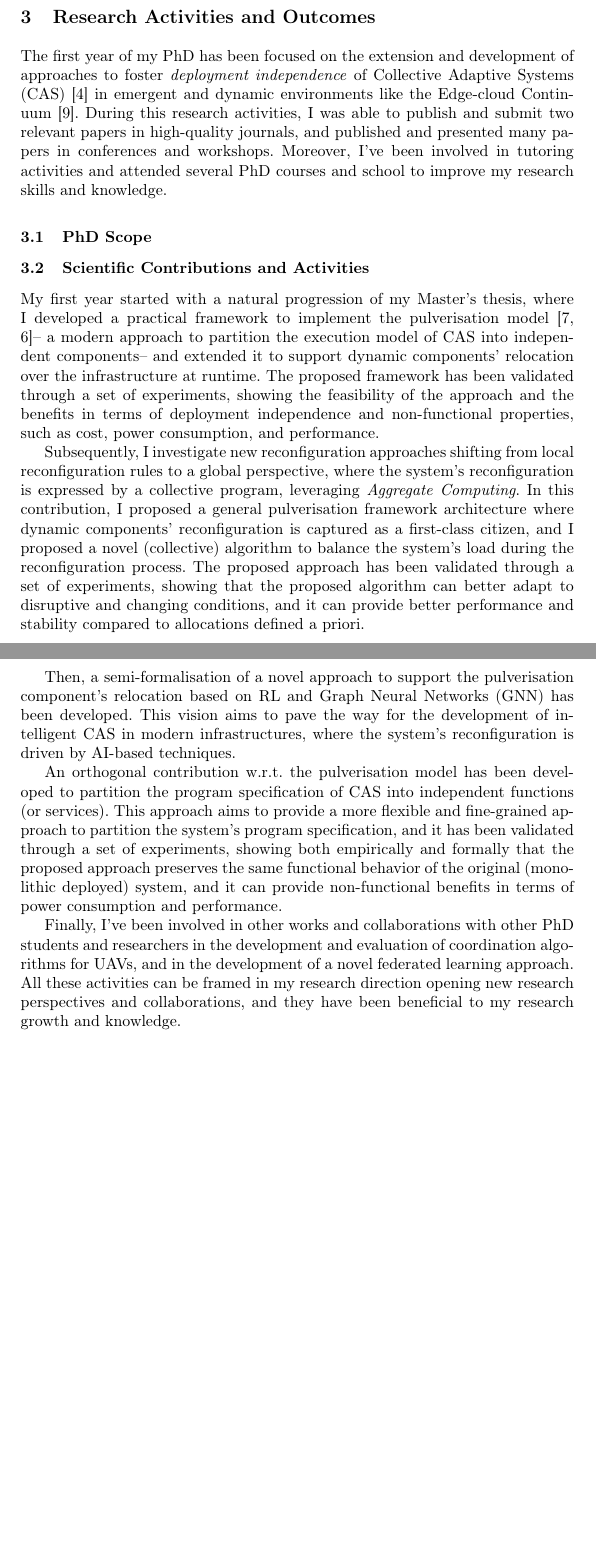
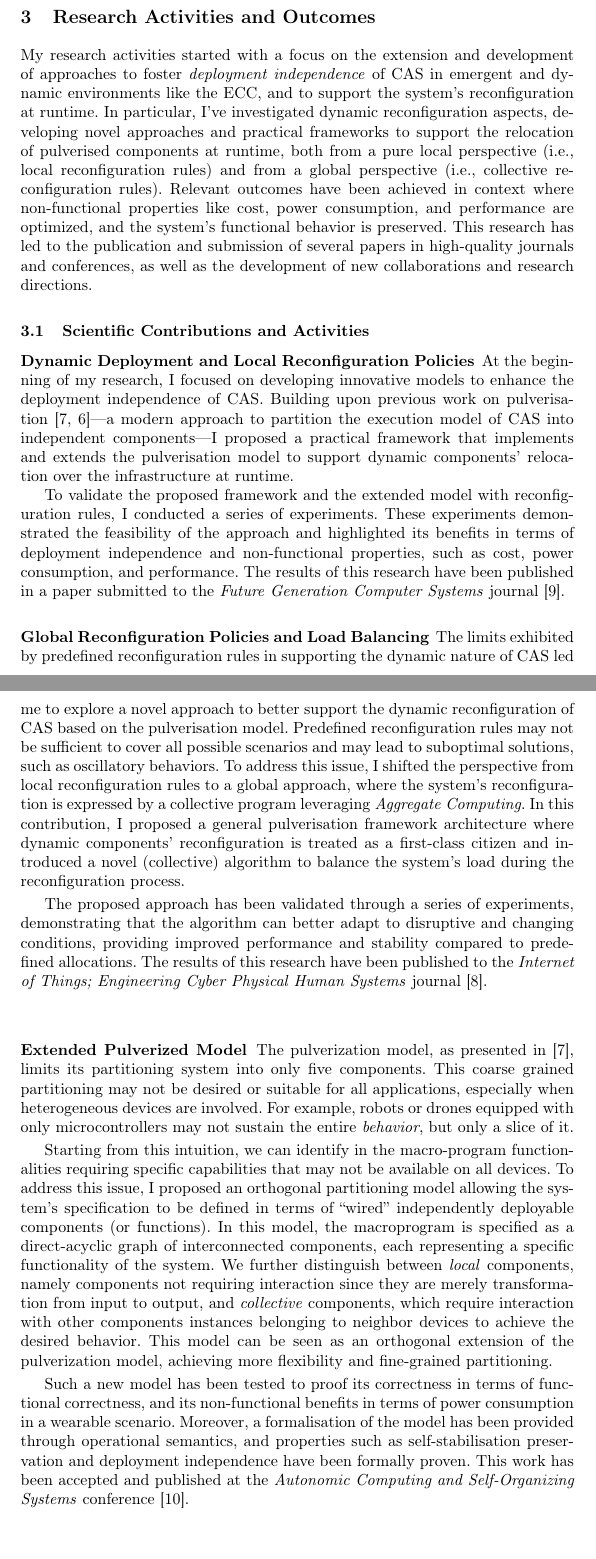
Before and after one commit to nicolasfara/phd-thesis-title-proposal, a LaTeX thesis (phd-thesis-title-proposal.tex): two parts of pages 5 and 6 of 9 before the commit and two parts of pages 5 and 6 of 10 after it, joined at a grey line, cut so that both start at the same text, the shorter picture padded with empty space. Compiled offline with pdfLaTeX.

Commit message:
more on contributions

```diff
--- a/phd-thesis-title-proposal.tex
+++ b/phd-thesis-title-proposal.tex
@@ -378,67 +378,98 @@ Hybrid deployments,
 where components are distributed across multiple devices,
 offer opportunities to optimize these trade-offs.
 
-\subsection{Multitier}
-\label{sec:multitier}
-
 \section{Research Activities and Outcomes}
 \label{sec:research-activities}
 
-The first year of my PhD has been focused on the extension and development of approaches to foster \emph{deployment independence} of Collective Adaptive Systems (CAS)~\cite{DBLP:conf/birthday/BucchiaroneM19} in emergent and dynamic environments like the Edge-cloud Continuum~\cite{DBLP:journals/access/MoreschiniPLNHT22}.
+My research activities started with a focus on the extension and development of approaches to foster \emph{deployment independence} of \ac{cas} in emergent and dynamic environments like the \ac{ecc},
+and to support the system's reconfiguration at runtime.
 %
-During this research activities,
-I was able to publish and submit two relevant papers in high-quality journals,
-and published and presented many papers in conferences and workshops.
+In particular,
+I've investigated dynamic reconfiguration aspects,
+developing novel approaches and practical frameworks to support the relocation of pulverised components at runtime,
+both from a pure local perspective (i.e., local reconfiguration rules) and from a global perspective (i.e., collective reconfiguration rules).
 %
-Moreover,
-I've been involved in tutoring activities and attended several PhD courses and school to improve my research skills and knowledge.
-
-\subsection{PhD Scope}
+Relevant outcomes have been achieved in context where non-functional properties like cost,
+power consumption,
+and performance are optimized,
+and the system's functional behavior is preserved.
+%
+This research has led to the publication and submission of several papers in high-quality journals and conferences,
+as well as the development of new collaborations and research directions.
 
 \subsection{Scientific Contributions and Activities}
+\label{sec:scientific-contributions}
 
-My first year started with a natural progression of my Master's thesis,
-where I developed a practical framework to implement the pulverisation model~\cite{DBLP:journals/fi/CasadeiPPVW20,DBLP:journals/iotj/CasadeiFPPSV22}--
-a modern approach to partition the execution model of CAS into independent components--
-and extended it to support dynamic components' relocation over the infrastructure at runtime.
+\subsubsection{Dynamic Deployment and Local Reconfiguration Policies}
+At the beginning of my research,
+I focused on developing innovative models to enhance the deployment independence of \ac{cas}.
 %
-The proposed framework has been validated through a set of experiments,
-showing the feasibility of the approach and the benefits in terms of deployment independence and non-functional properties,
+Building upon previous work on pulverisation~\cite{DBLP:journals/fi/CasadeiPPVW20,DBLP:journals/iotj/CasadeiFPPSV22}---a modern approach to partition the execution model of CAS into independent components---I proposed a practical framework that implements and extends the pulverisation model to support dynamic components' relocation over the infrastructure at runtime.
+
+To validate the proposed framework and the extended model with reconfiguration rules,
+I conducted a series of experiments.
+%
+These experiments demonstrated the feasibility of the approach and highlighted its benefits in terms of deployment independence and non-functional properties,
 such as cost,
 power consumption,
 and performance.
+%
+The results of this research have been published in a paper submitted to the \emph{Future Generation Computer Systems} journal~\cite{DBLP:journals/fgcs/FarabegoliPCV24}.
 
-Subsequently,
-I investigate new reconfiguration approaches shifting from local reconfiguration rules to a global perspective,
-where the system's reconfiguration is expressed by a collective program,
-leveraging \emph{Aggregate Computing}.
+\subsubsection{Global Reconfiguration Policies and Load Balancing}
+The limits exhibited by predefined reconfiguration rules in supporting the dynamic nature of \ac{cas} led me to explore a novel approach to better support the dynamic reconfiguration of \ac{cas} based on the pulverisation model.
+%
+Predefined reconfiguration rules may not be sufficient to cover all possible scenarios and may lead to suboptimal solutions,
+such as oscillatory behaviors.
+%
+To address this issue,
+I shifted the perspective from local reconfiguration rules to a global approach,
+where the system's reconfiguration is expressed by a collective program leveraging \emph{Aggregate Computing}.
 %
 In this contribution,
-I proposed a general pulverisation framework architecture where dynamic components' reconfiguration is captured as a first-class citizen,
-and I proposed a novel (collective) algorithm to balance the system's load during the reconfiguration process.
+I proposed a general pulverisation framework architecture where dynamic components' reconfiguration is treated as a first-class citizen and introduced a novel (collective) algorithm to balance the system's load during the reconfiguration process.
+
+The proposed approach has been validated through a series of experiments,
+demonstrating that the algorithm can better adapt to disruptive and changing conditions,
+providing improved performance and stability compared to predefined allocations.
 %
-The proposed approach has been validated through a set of experiments,
-showing that the proposed algorithm can better adapt to disruptive and changing conditions,
-and it can provide better performance and stability compared to allocations defined a priori.
+The results of this research have been published to the \emph{Internet of Things; Engineering Cyber Physical Human Systems} journal~\cite{DBLP:journals/iot/FarabegoliPCV24}.
 
-Then,
-a semi-formalisation of a novel approach to support the pulverisation component's relocation based on \ac{rl} and \ac{gnn} has been developed.
+\subsubsection{Extended Pulverized Model}
+The pulverization model,
+as presented in~\cite{DBLP:journals/fi/CasadeiPPVW20},
+limits its partitioning system into only five components.
 %
-This vision aims to pave the way for the development of intelligent CAS in modern infrastructures,
-where the system's reconfiguration is driven by AI-based techniques.
+This coarse grained partitioning may not be desired or suitable for all applications,
+especially when heterogeneous devices are involved.
+%
+For example,
+robots or drones equipped with only microcontrollers may not sustain the entire \emph{behavior},
+but only a slice of it.
 
-An orthogonal contribution w.r.t. the pulverisation model has been developed to partition the program specification of CAS into independent functions (or services).
+Starting from this intuition,
+we can identify in the macro-program functionalities requiring specific capabilities that may not be available on all devices.
 %
-This approach aims to provide a more flexible and fine-grained approach to partition the system's program specification,
-and it has been validated through a set of experiments,
-showing both empirically and formally that the proposed approach preserves the same functional behavior of the original (monolithic deployed) system,
-and it can provide non-functional benefits in terms of power consumption and performance.
+To address this issue,
+I proposed an orthogonal partitioning model allowing the system's specification to be defined in terms of ``wired'' independently deployable components (or functions).
+%
+In this model,
+the macroprogram is specified as a direct-acyclic graph of interconnected components,
+each representing a specific functionality of the system.
+%
+We further distinguish between \emph{local} components,
+namely components not requiring interaction since they are merely transformation from input to output,
+and \emph{collective} components,
+which require interaction with other components instances belonging to neighbor devices to achieve the desired behavior.
+%
+This model can be seen as an orthogonal extension of the pulverization model,
+achieving more flexibility and fine-grained partitioning.
 
-Finally,
-I've been involved in other works and collaborations with other PhD students and researchers
-in the development and evaluation of coordination algorithms for UAVs,
-and in the development of a novel federated learning approach.
+Such a new model has been tested to proof its correctness in terms of functional correctness,
+and its non-functional benefits in terms of power consumption in a wearable scenario.
+Moreover,
+a formalisation of the model has been provided through operational semantics,
+and properties such as self-stabilisation preservation and deployment independence have been formally proven.
 %
-All these activities can be framed in my research direction opening new research perspectives and collaborations,
-and they have been beneficial to my research growth and knowledge.
+This work has been accepted and published at the \emph{Autonomic Computing and Self-Organizing Systems} conference~\cite{DBLP:conf/acsos/FarabegoliVC24}.
 
@@ -445,78 +482,21 @@ and they have been beneficial to my research growth and knowledge.
 
-% During the first year of my PhD,
-% I focused on developing innovative models to enhance the deployment independence of collective adaptive systems (CAS).
+% An orthogonal contribution to the pulverisation model focused on partitioning the program specification of CAS into independent functions (or services) to achieve flexible deployment within the \emph{Edge-cloud Continuum}.
 % %
-% Building upon previous work on pulverisation~\cite{DBLP:journals/iotj/CasadeiFPPSV22,DBLP:journals/fi/CasadeiPPVW20}--a modern approach to partitioning the execution model of CAS into independent components--
-% I proposed a practical framework that implements and extends the pulverisation model to support dynamic components' relocation over the infrastructure at runtime.
+% This approach aims to provide a more flexible and fine-grained system partitioning.
+% %
+% The proposed model has been formalised via operational semantics,
+% with properties such as self-stabilisation preservation and deployment independence formally proven.
+% %
+% Experiments have shown that the approach preserves the functional behavior of the original monolithic system while offering non-functional benefits in terms of power consumption and performance,
+% with minimal communication overhead.
+% %
+% The results have been accepted and presented at the \emph{ACSOS 2024} conference~\cite{DBLP:conf/acsos/FarabegoliFAVE24}.
 
-% To validate the proposed framework and the extended model with reconfiguration rules,
-% I conducted a series of experiments.
+% Beyond my main research activities,
+% I have collaborated with fellow PhD students and researchers on developing and evaluating coordination algorithms for UAVs and a novel federated learning approach.
 % %
-% These experiments demonstrated the feasibility of the approach and highlighted its benefits in terms of deployment independence and non-functional properties,
-% such as cost,
-% power consumption,
-% and performance.
-% %
-% The results of this research have been published in a paper submitted to the \emph{Future Generation Computer Systems} journal~\cite{DBLP:journals/fgcs/FarabegoliPCV24}.
-
-% During the first year of my PhD,
-% I have been working on the development of innovative models fostering the deployment independence of collective adaptive systems (CAS).
-
-% In particular,
-% based on previous work on the pulverisation~\cite{DBLP:journals/iotj/CasadeiFPPSV22,DBLP:journals/fi/CasadeiPPVW20} --
-% a modern approach to partition into independent components the execution model of CAS --
-% I proposed a practical framework implementing the pulverisation model,
-% and extending it to support the dynamic reconfiguration at runtime.
-% %
-% The proposed framework and the extended model with reconfiguration rules have been validated through a set of experiments,
-% showing the feasibility of the approach and the benefits in terms of deployment independence and non-functional properties,
-% like cost, power consumption, and performance.
-% %
-% The results of the experiments have been published in a paper submitted to the journal \emph{Future Generation Computer Systems journal}~\cite{DBLP:journals/fgcs/FarabegoliPCV24}.
-
-% Subsequently,
-% I have been working on the development of a novel approach to better support the dynamic reconfiguration of CAS based on the pulverisation model:
-% pre-defined reconfiguration rules may not be sufficient to cover all possible scenarios,
-% and they may lead to suboptimal solutions,
-% like oscillator behaviors.
-% %
-% To address this issue,
-% I proposed to shift the perspective from local reconfiguration rules to a global perspective,
-% where the system's reconfiguration is expressed by a collective program,
-% leveraging \emph{Aggregate Computing}.
-% %
-% In this contribution,
-% I proposed a general pulverisation framework architecture where dynamic components' reconfiguration is captured as a first-class citizen,
-% and I proposed a novel (collective) algorithm to balance the system's load during the reconfiguration process.
-% %
-% The proposed approach has been validated through a set of experiments,
-% showing that the proposed algorithm can better adapt to disruptive and changing conditions,
-% and it can provide better performance and stability compared to allocations defined a priori.
-% %
-% The results of the experiments and the proposed approach have been submitted and currently under review to the journal \emph{Internet of Things; Engineering Cyber Physical Human Systems}~\cite{farabegoli4798700dynamic}.
-
-% Finally,
-% I worked on the development of a novel approach to partition the program specification of CAS into independent functions (or services) to achieve flexible deployment in the \emph{Edge-cloud Continuum}.
-% %
-% This contribution is orthogonal to the pulverisation model,
-% and it aims to provide a more flexible and fine-grained approach to partition the system's program specification.
-% %
-% The proposed model has been formalised via an operational semantics,
-% and properties like self-stabilisation preservation, and deployment independence have been formally proved.
-% %
-% The new model has been validated through a set of experiments,
-% showing empirically that the proposed approach preserves the same functional behavior of the original (monolithic deployed) system,
-% and it can provide non-functional benefits in terms of power consumption and performance by paying a small overhead in terms of communication.
-% %
-% The results of the experiments and the proposed approach have been accepted and presented at the \emph{ACSOS 2024} conference~\cite{DBLP:conf/acsos/FarabegoliFAVE24}.
-
-% Aside from my main research activities,
-% I've been involved in other works and collaborations with other PhD students and researchers,
-% in the development and evaluation of coordination algorithms for UAVs,
-% and in the development of a novel federated learning approach.
-% %
-% All these activities can be framed in my research direction opening new research perspectives and collaborations,
-% and they have been beneficial to my research growth and knowledge.
+% These collaborative efforts have contributed to my research growth,
+% expanding my knowledge and opening new research perspectives.
 
 \subsection{Publications}
 \label{sec:publications}
```
Also changed, not shown: phd-thesis-title-proposal.tex (6 more changed lines).
